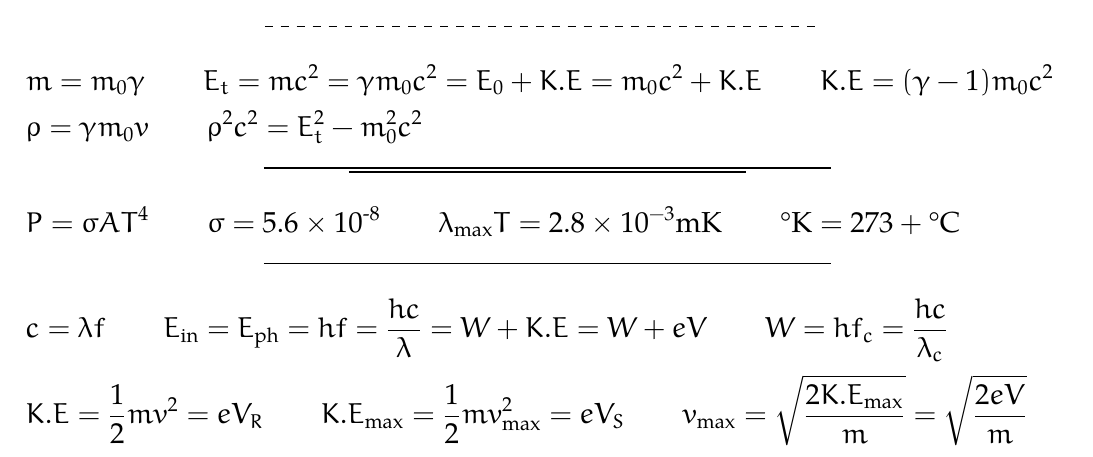
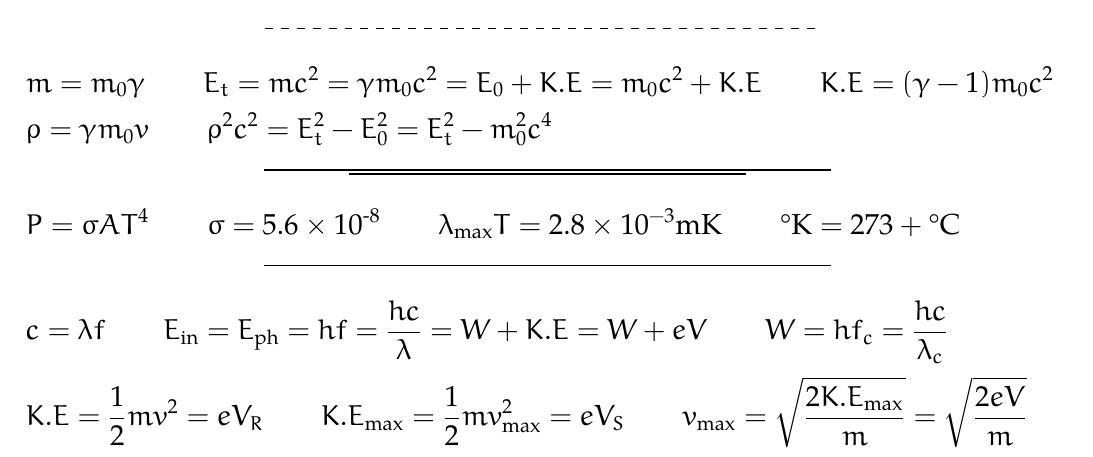
Before and after one commit to y-samy/acad, a LaTeX document (Undergraduate - Alexandria University/Level 1/Modern Physics/Givens/midterm/Midterm Givens.tex): part of the page, cut so that both start at the same text. Compiled offline with pdfLaTeX.

Commit message:
Modern Physics - Midterm Givens - Thursday Revision

```diff
--- a/Undergraduate - Alexandria University/Level 1/Modern Physics/Givens/midterm/Midterm Givens.tex
+++ b/Undergraduate - Alexandria University/Level 1/Modern Physics/Givens/midterm/Midterm Givens.tex
@@ -88,7 +88,7 @@ $ \beta = v/c \qquad \lambda = \lambda_o \displaystyle \sqrt{\frac{1\pm \beta}{1
 \ \\
 \noindent
 $ m = m_0 \gamma \qquad E_t = mc^2 = \gamma m_0c^2 = E_0 + K.E = m_0c^2 + K.E \qquad K.E = (\gamma - 1) m_0c^2 \\[+2mm]$
-$\rho = \gamma m_0v \qquad \rho^2c^2 = E_t^2 - m_0^2c^2$
+$\rho = \gamma m_0v \qquad \rho^2c^2 = E_t^2 - E_0^2 = E_t^2 - m_0^2c^4$
 
 {\centering \rule{10cm}{0.8pt}\\\rule[\dimexpr \ht\strutbox+0.1cm]{7cm}{0.8pt} \par}
 
```
Also changed, not shown: Undergraduate - Alexandria University/Level 1/Modern Physics/Givens/midterm/Midterm Givens.pdf.
